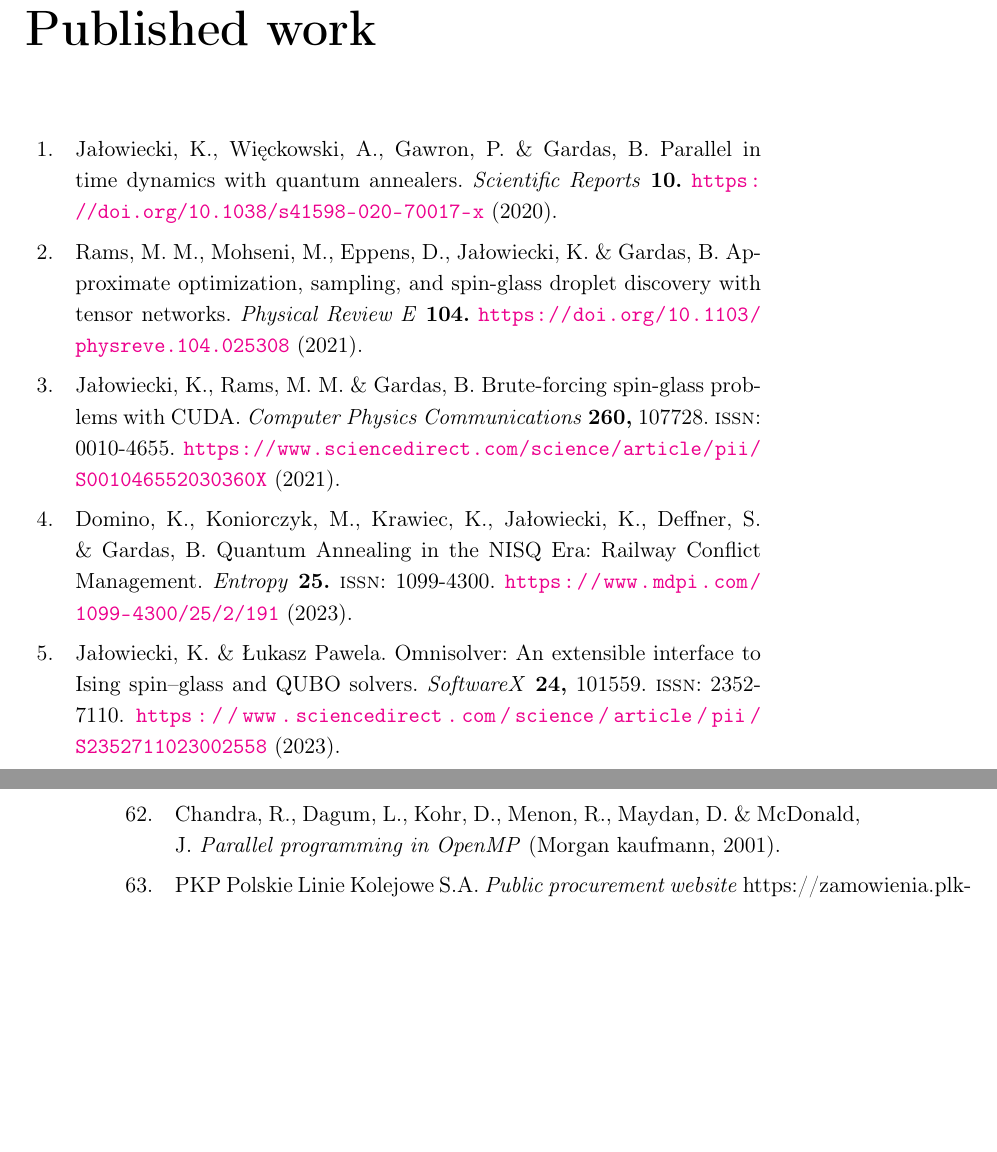
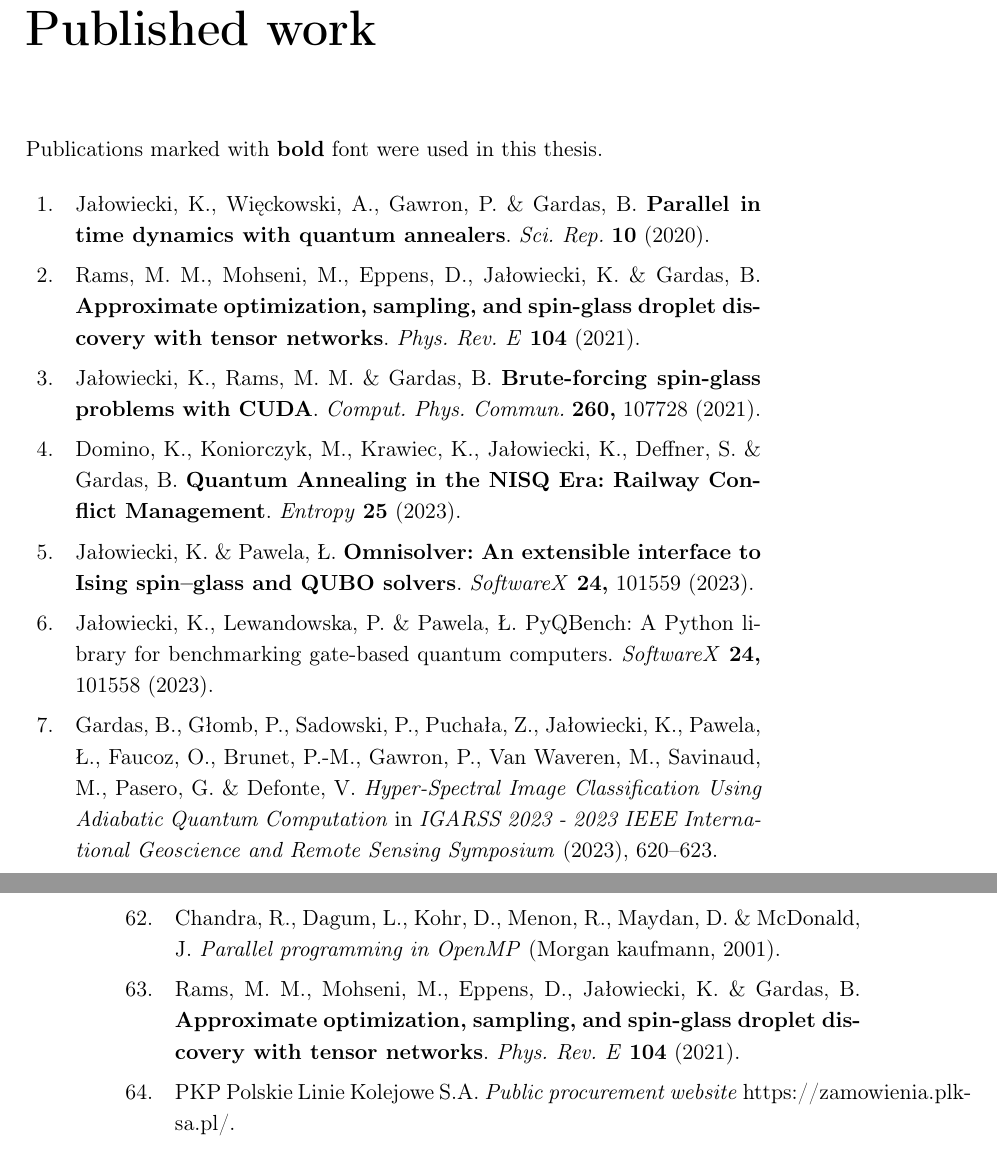
Before and after one commit to dexter2206/phd-thesis, a LaTeX thesis (main.tex, which reads my_papers_phd.bib, published_work.tex, ref.bib): two parts of pages 7 and 106 of 108, joined at a grey line, cut so that both start at the same text, the shorter picture padded with empty space. Compiled offline with pdfLaTeX.

Commit message:
Correctly format list of published papers

```diff
--- a/my_papers_phd.bib
+++ b/my_papers_phd.bib
@@ -1,3 +0,0 @@
-@article{Jaowiecki2020,
-  doi = {10.1038/s41598-020-70017-x},
-  url = {https://doi.org/10.1038/s41598-020-70017-x},
@@ -11,5 +9,2 @@
 }
 
-@article{Rams2021,
-  doi = {10.1103/physreve.104.025308},
-  url = {https://doi.org/10.1103/physreve.104.025308},
@@ -18,3 +14,5 @@
   volume = {104},
   number = {2},
   author = {Marek M. Rams and Masoud Mohseni and Daniel Eppens and Konrad Ja{\l}owiecki and Bart{\l}omiej Gardas},
+  title = {\textbf{Approximate optimization,  sampling,  and spin-glass droplet discovery with tensor networks}},
+  journal = {Phys. Rev. E}
@@ -23,3 +19,2 @@
 }
 
-@article{JALOWIECKI2021107728,
@@ -33,2 +27 @@
-    url = {https://www.sciencedirect.com/science/article/pii/S001046552030360X},
     author = {Konrad Jałowiecki and Marek M. Rams and Bartłomiej Gardas},
@@ -36,12 +28,11 @@
 }
 
 
-@Article{e25020191,
+@Article{railwaydispatching,
 AUTHOR = {Domino, Krzysztof and Koniorczyk, Mátyás and Krawiec, Krzysztof and Jałowiecki, Konrad and Deffner, Sebastian and Gardas, Bartłomiej},
-TITLE = {Quantum Annealing in the NISQ Era: Railway Conflict Management},
+TITLE = {\textbf{Quantum Annealing in the NISQ Era: Railway Conflict Management}},
 JOURNAL = {Entropy},
 VOLUME = {25},
 YEAR = {2023},
 NUMBER = {2},
 ARTICLE-NUMBER = {191},
-URL = {https://www.mdpi.com/1099-4300/25/2/191},
@@ -54,11 +44,23 @@ title = {Omnisolver: An extensible interface to Ising spin–glass and QUBO solv
 journal = {SoftwareX},
-volume = {24},
-pages = {101559},
-year = {2023},
-issn = {2352-7110},
-doi = {https://doi.org/10.1016/j.softx.2023.101559},
-url = {https://www.sciencedirect.com/science/article/pii/S2352711023002558},
-author = {Konrad Jałowiecki and Łukasz Pawela},
+volume = 24,
+pages = 101559,
+year = 2023,
+author = {Konrad Jałowiecki and {\L}ukasz Pawela},
 keywords = {QUBO, Spin–glass, Discrete optimization, Quantum annealing},
 abstract = {We introduce a new framework for implementing Binary Quadratic Model (BQM) solvers called Omnisolver. The framework provides an out-of-the-box dynamically built command-line interface as well as an input/output system, thus heavily reducing the effort required for implementing new algorithms for solving BQMs. The proposed software should be of benefit for researchers focusing on quantum annealers or discrete optimization algorithms as well as groups utilizing discrete optimization as a part of their daily work. We demonstrate the ease of use of the proposed software by presenting a step-by-step, concise implementation of an example plugin.}
 }
+
+@article{pyqbench,
+title = {PyQBench: A Python library for benchmarking gate-based quantum computers},
+journal = {SoftwareX},
+volume = 24,
+pages = 101558,
+year = 2023,
+author = {Konrad Jałowiecki and Paulina Lewandowska and {\L}ukasz Pawela}
+}
+
+@inproceedings{igarss,
+  author={Gardas, Bartłomiej and Głomb, Przemysław and Sadowski, Przemysław and Puchała, Zbigniew and Jałowiecki, Konrad and Pawela, {\L}ukasz and Faucoz, Orphee and Brunet, Pierre-Marie and Gawron, Piotr and Van Waveren, Matthijs and Savinaud, Mickaël and Pasero, Guillaume and Defonte, Veronique},
+  booktitle={IGARSS 2023 - 2023 IEEE International Geoscience and Remote Sensing Symposium},
+  title={Hyper-Spectral Image Classification Using Adiabatic Quantum Computation},
+  year={2023},
--- a/published_work.tex
+++ b/published_work.tex
@@ -1,7 +1,9 @@
 \chapter{Published work}
 
+Publications marked with \textbf{bold} font were used in this thesis.
+
 \begin{refsection}
-\nocite{Jaowiecki2020,Rams2021,JALOWIECKI2021107728,e25020191,omnisolver}
+\nocite{parallelintime,tn,bruteforce,railwaydispatching,omnisolver,pyqbench,igarss}
 \printbibliography[heading=none]
 \end{refsection}
 
--- a/ref.bib
+++ b/ref.bib
@@ -648,8 +648,3 @@ number = {2},
 }
 
 
-@article{bruteforce,
-    title = {Brute-forcing spin-glass problems with CUDA},
-    journal = {Comput. Phys. Commun.},
-    volume = {260},
-    pages = {107728},
```
Also changed, not shown: my_papers_phd.bib (26 more changed lines), ref.bib (6 more changed lines).
